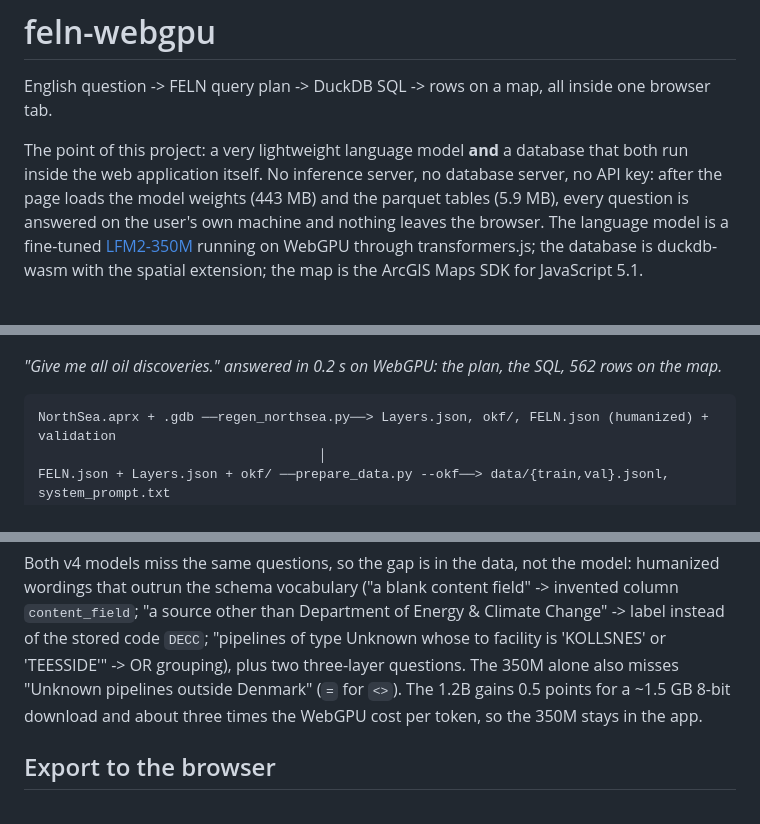
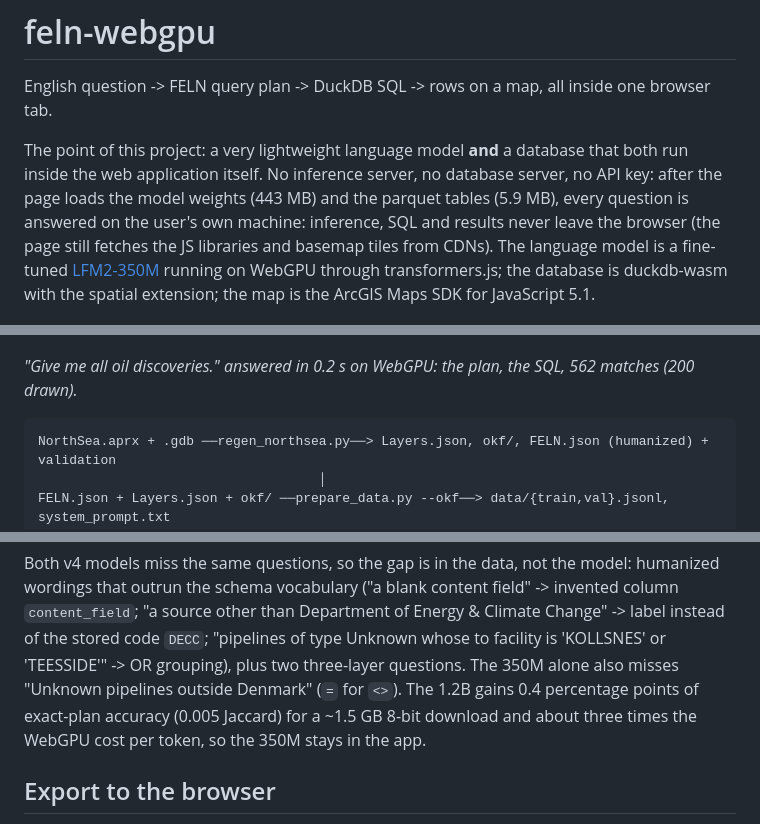
Before and after one commit to mraad/feln-webgpu, a Markdown page: README.md, 3 parts joined by grey strips. GitHub-like rendering.

Commit message:
Docs: scope the privacy claim, caption the 200-row map cap, name the 1.2B metric
Co-Authored-By: Claude Opus 5 (1M context) <noreply@anthropic.com>
Claude-Session: https://claude.ai/code/session_015wnQfQR1GKN3CLuuG5zL1H

````diff
--- a/README.md
+++ b/README.md
@@ -5,13 +5,14 @@ English question -> FELN query plan -> DuckDB SQL -> rows on a map, all inside o
 The point of this project: a very lightweight language model **and** a database that both run inside
 the web application itself. No inference server, no database server, no API key: after the page loads
 the model weights (443 MB) and the parquet tables (5.9 MB), every question is answered on the user's
-own machine and nothing leaves the browser. The language model is a fine-tuned
+own machine: inference, SQL and results never leave the browser (the page still fetches the JS
+libraries and basemap tiles from CDNs). The language model is a fine-tuned
 [LFM2-350M](https://huggingface.co/LiquidAI/LFM2-350M) running on WebGPU through transformers.js; the
 database is duckdb-wasm with the spatial extension; the map is the ArcGIS Maps SDK for JavaScript 5.1.
 
 ![North Sea Query: question, FELN plan, DuckDB SQL, rows on the map, all in one tab](docs/screenshot.png)
 
-*"Give me all oil discoveries." answered in 0.2 s on WebGPU: the plan, the SQL, 562 rows on the map.*
+*"Give me all oil discoveries." answered in 0.2 s on WebGPU: the plan, the SQL, 562 matches (200 drawn).*
 
 ```text
 NorthSea.aprx + .gdb ──regen_northsea.py──> Layers.json, okf/, FELN.json (humanized) + validation
@@ -100,7 +101,7 @@ that outrun the schema vocabulary ("a blank content field" -> invented column `c
 source other than Department of Energy & Climate Change" -> label instead of the stored code `DECC`;
 "pipelines of type Unknown whose to facility is 'KOLLSNES' or 'TEESSIDE'" -> OR grouping), plus two
 three-layer questions. The 350M alone also misses "Unknown pipelines outside Denmark" (`=` for `<>`).
-The 1.2B gains 0.5 points for a ~1.5 GB 8-bit download and about three times the WebGPU cost per
+The 1.2B gains 0.4 percentage points of exact-plan accuracy (0.005 Jaccard) for a ~1.5 GB 8-bit download and about three times the WebGPU cost per
 token, so the 350M stays in the app.
 
 ## Export to the browser
````
